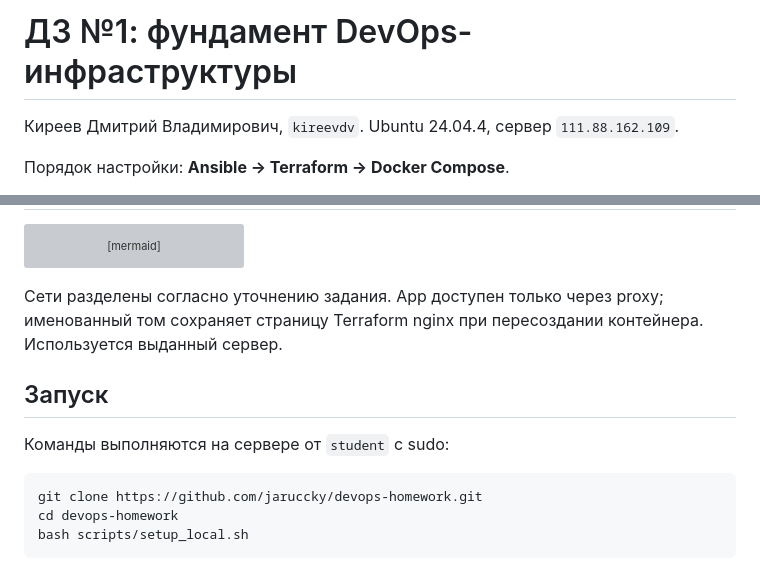
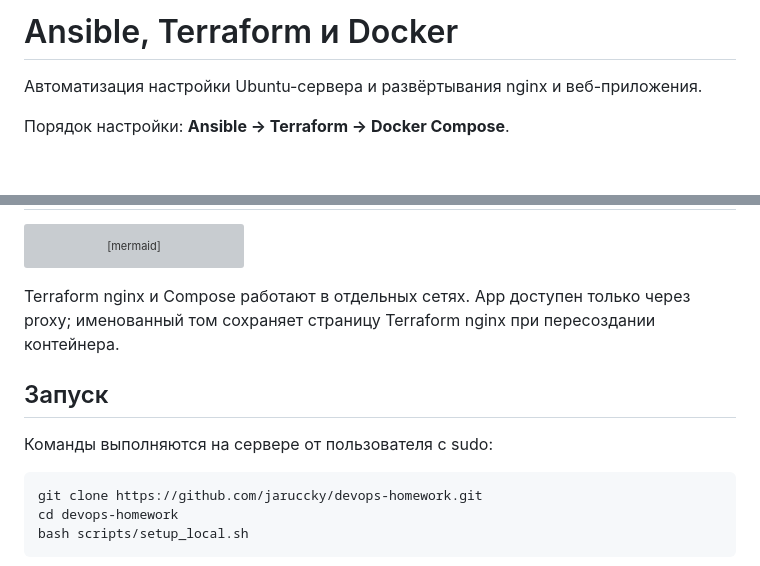
Before and after one commit to jaruccky/devops-homework, a Markdown page: README.md, 2 parts joined by grey strips. GitHub-like rendering; blank space fills up the shorter version; grey boxes are pictures that could not be loaded.

Commit message:
docs: present README as a standalone project

````diff
--- a/README.md
+++ b/README.md
@@ -1,6 +1,6 @@
-# ДЗ №1: фундамент DevOps-инфраструктуры
+# Ansible, Terraform и Docker
 
-Киреев Дмитрий Владимирович, `kireevdv`. Ubuntu 24.04.4, сервер `111.88.162.109`.
+Автоматизация настройки Ubuntu-сервера и развёртывания nginx и веб-приложения.
 
 Порядок настройки: **Ansible → Terraform → Docker Compose**.
 
@@ -22,11 +22,11 @@ flowchart LR
     end
 ```
 
-Сети разделены согласно уточнению задания. App доступен только через proxy; именованный том сохраняет страницу Terraform nginx при пересоздании контейнера. Используется выданный сервер.
+Terraform nginx и Compose работают в отдельных сетях. App доступен только через proxy; именованный том сохраняет страницу Terraform nginx при пересоздании контейнера.
 
 ## Запуск
 
-Команды выполняются на сервере от `student` с sudo:
+Команды выполняются на сервере от пользователя с sudo:
 
 ```bash
 git clone https://github.com/jaruccky/devops-homework.git
````
Also changed, not shown: other parts of README.md (+0 -2 lines).
